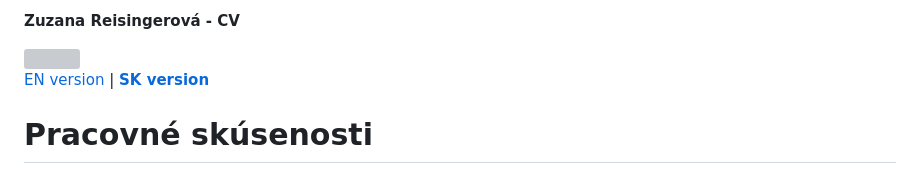
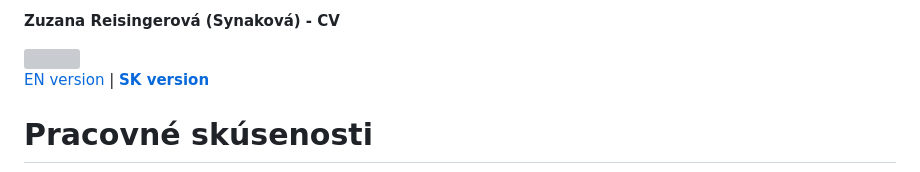
Before and after one commit to zreisingerova/zreisingerova.github.io, a Markdown page: README_SK.md, the part around one of its changes. GitHub-like rendering; grey boxes are pictures that could not be loaded.

```diff
--- a/README_SK.md
+++ b/README_SK.md
@@ -1,4 +1,4 @@
-**Zuzana Reisingerová - CV**
+**Zuzana Reisingerová (Synaková) - CV**
 
 <img src="profile pic.jpg" width="120" height="150">
 
```
Also changed, not shown: other parts of README_SK.md (+10 -8 lines).
